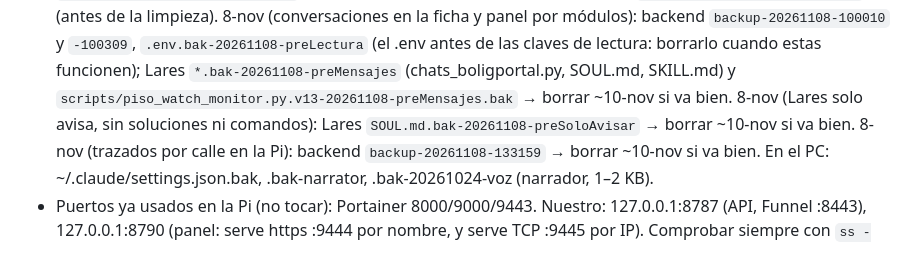
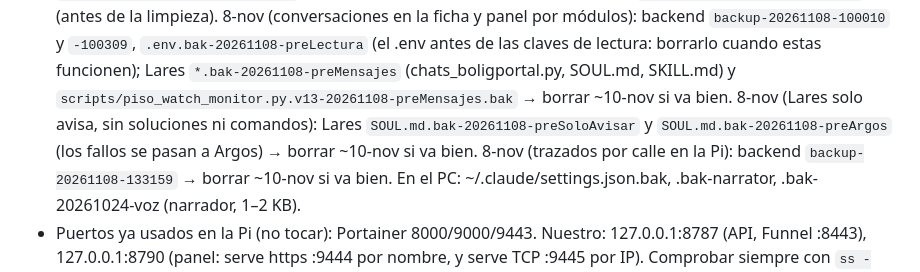
Before and after one commit to jonlarra1/pisos-cph, a Markdown page: CLAUDE.md, the part around the change. Drawn GitHub-style.

```diff
--- a/CLAUDE.md
+++ b/CLAUDE.md
@@ -227,7 +227,7 @@ idea, la actual. Al cambiar algo, se reescribe lo que ya no es cierto; no se añ
   8-nov (conversaciones en la ficha y panel por módulos): backend `backup-20261108-100010` y `-100309`, `.env.bak-20261108-preLectura`
   (el .env antes de las claves de lectura: borrarlo cuando estas funcionen); Lares `*.bak-20261108-preMensajes` (chats_boligportal.py,
   SOUL.md, SKILL.md) y `scripts/piso_watch_monitor.py.v13-20261108-preMensajes.bak` → borrar ~10-nov si va bien.
-  8-nov (Lares solo avisa, sin soluciones ni comandos): Lares `SOUL.md.bak-20261108-preSoloAvisar` → borrar ~10-nov si va bien.
+  8-nov (Lares solo avisa, sin soluciones ni comandos): Lares `SOUL.md.bak-20261108-preSoloAvisar` y `SOUL.md.bak-20261108-preArgos` (los fallos se pasan a Argos) → borrar ~10-nov si va bien.
   8-nov (trazados por calle en la Pi): backend `backup-20261108-133159` → borrar ~10-nov si va bien.
   En el PC: ~/.claude/settings.json.bak, .bak-narrator, .bak-20261024-voz (narrador, 1–2 KB).
 - Puertos ya usados en la Pi (no tocar): Portainer 8000/9000/9443. Nuestro: 127.0.0.1:8787 (API, Funnel :8443), 127.0.0.1:8790 (panel: serve https :9444 por nombre, y serve TCP :9445 por IP). Comprobar siempre con `ss -ltnp | grep :PUERTO` antes de usar uno nuevo.
```
Also changed, not shown: lares/instrucciones-pisos.md (+3 -1 lines).
